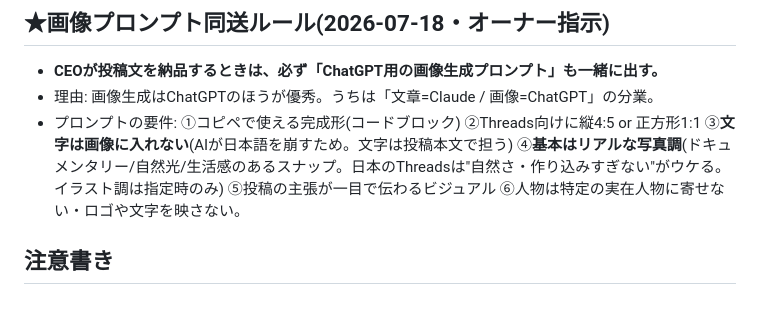
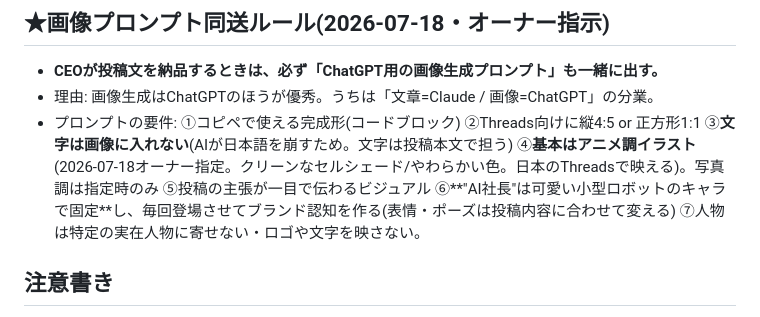
Before and after one commit to fbanxie-max/-, a Markdown page: office/10_秘書室/運用ルーティン.md, the part around the change. Rendered like a GitHub page.

Commit message:
画像ルールをアニメ調イラストに変更・AI社長を固定キャラ化(ブランド認知)

```diff
--- a/office/10_秘書室/運用ルーティン.md
+++ b/office/10_秘書室/運用ルーティン.md
@@ -44,7 +44,7 @@
 
 - **CEOが投稿文を納品するときは、必ず「ChatGPT用の画像生成プロンプト」も一緒に出す。**
 - 理由: 画像生成はChatGPTのほうが優秀。うちは「文章=Claude / 画像=ChatGPT」の分業。
-- プロンプトの要件: ①コピペで使える完成形(コードブロック) ②Threads向けに縦4:5 or 正方形1:1 ③**文字は画像に入れない**(AIが日本語を崩すため。文字は投稿本文で担う) ④**基本はリアルな写真調**(ドキュメンタリー/自然光/生活感のあるスナップ。日本のThreadsは"自然さ・作り込みすぎない"がウケる。イラスト調は指定時のみ) ⑤投稿の主張が一目で伝わるビジュアル ⑥人物は特定の実在人物に寄せない・ロゴや文字を映さない。
+- プロンプトの要件: ①コピペで使える完成形(コードブロック) ②Threads向けに縦4:5 or 正方形1:1 ③**文字は画像に入れない**(AIが日本語を崩すため。文字は投稿本文で担う) ④**基本はアニメ調イラスト**(2026-07-18オーナー指定。クリーンなセルシェード/やわらかい色。日本のThreadsで映える)。写真調は指定時のみ ⑤投稿の主張が一目で伝わるビジュアル ⑥**"AI社長"は可愛い小型ロボットのキャラで固定**し、毎回登場させてブランド認知を作る(表情・ポーズは投稿内容に合わせて変える) ⑦人物は特定の実在人物に寄せない・ロゴや文字を映さない。
 
 ## 注意書き
 
```
